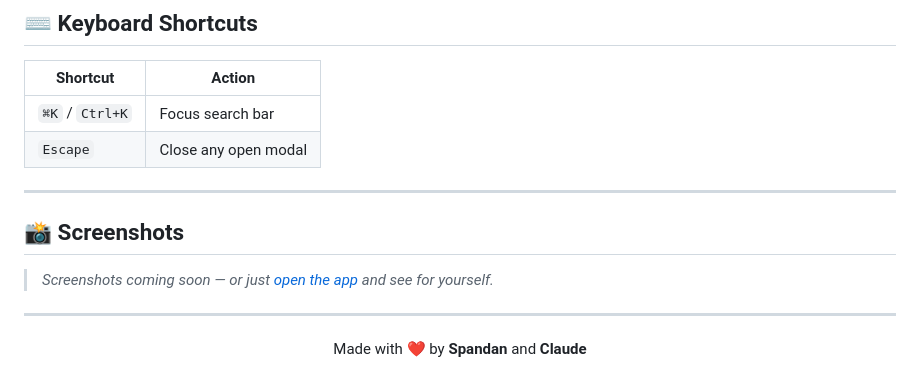
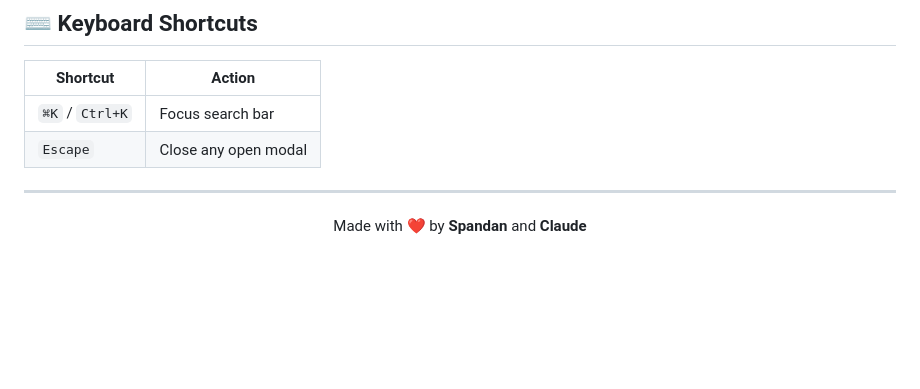
Before and after one commit to the-rebooted-coder/Cable, a Markdown page: README.md, the part around the change. Rendered like a GitHub page; blank space fills up the shorter version.

Commit message:
Remove screenshots section from README
Removed the screenshots section from the README.

```diff
--- a/README.md
+++ b/README.md
@@ -110,13 +110,6 @@ Cable/
 | `Escape` | Close any open modal |
 
 ---
-
-## 📸 Screenshots
-
-> _Screenshots coming soon — or just [open the app](https://spandansaxena.github.io/Cable/) and see for yourself._
-
----
-
 <p align="center">
   Made with ❤️ by <strong>Spandan</strong> and <strong>Claude</strong>
 </p>
```
